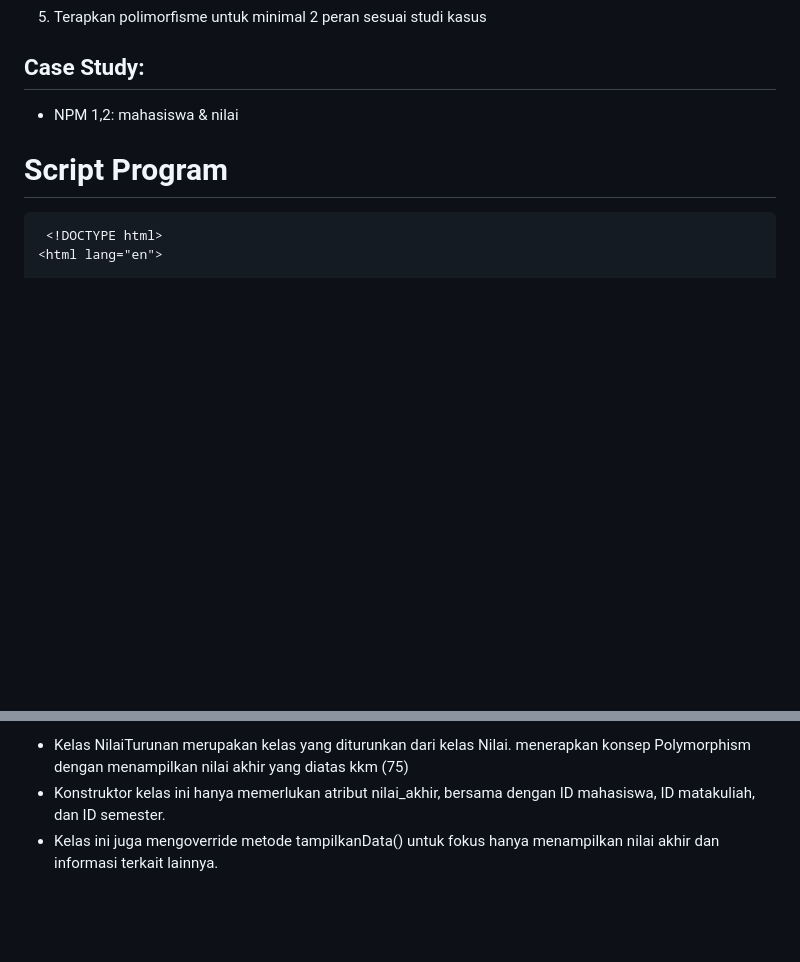
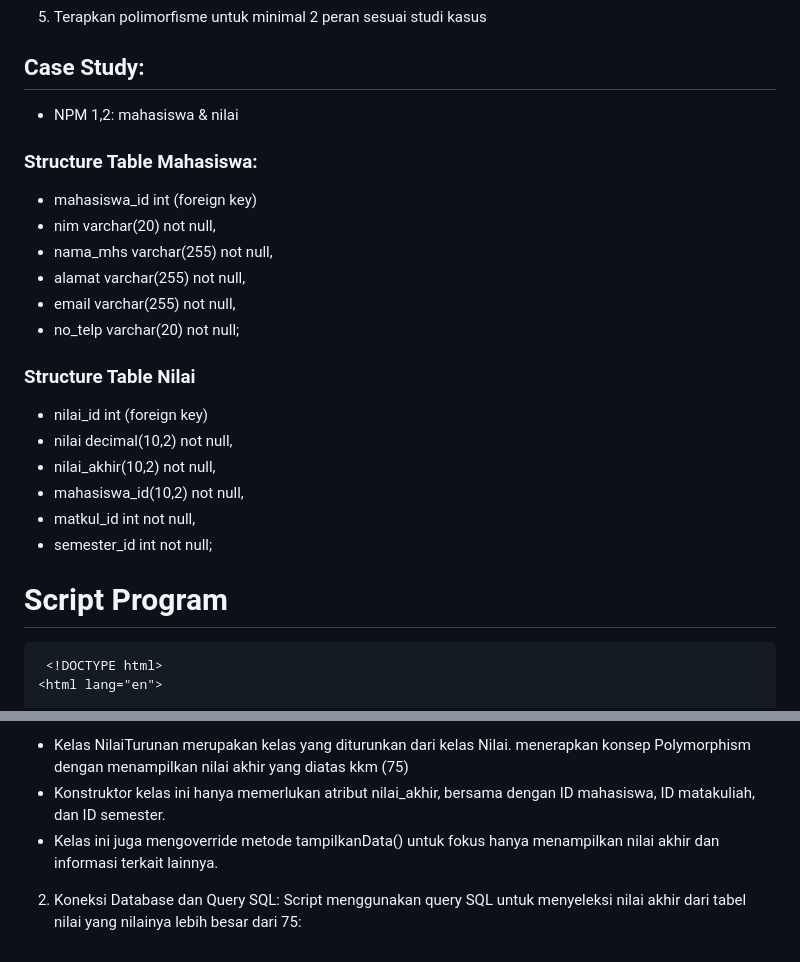
Before and after one commit to AmandaNurAtika/TaskPweb2, a Markdown page: README.md, 2 parts joined by grey strips. Drawn GitHub-style; blank space fills up the shorter version.

````diff
--- a/README.md
+++ b/README.md
@@ -7,6 +7,20 @@
 5. Terapkan polimorfisme untuk minimal 2 peran sesuai studi kasus
 ## Case Study:
 - NPM 1,2: mahasiswa & nilai
+### Structure Table Mahasiswa:
+- mahasiswa_id int (foreign key)
+- nim varchar(20) not null,
+- nama_mhs varchar(255) not null,
+- alamat varchar(255) not null,
+- email varchar(255) not null,
+- no_telp varchar(20) not null;
+### Structure Table Nilai
+- nilai_id int (foreign key)
+- nilai decimal(10,2) not null,
+- nilai_akhir(10,2) not null,
+- mahasiswa_id(10,2) not null,
+- matkul_id int not null,
+- semester_id int not null;
 # Script Program
 ```
  <!DOCTYPE html>
@@ -673,3 +687,5 @@ Nilai turunan yang ditampilkan meliputi ID Nilai, Nilai Akhir, ID Mahasiswa, ID
 - Kelas NilaiTurunan merupakan kelas yang diturunkan dari kelas Nilai. menerapkan konsep Polymorphism dengan menampilkan nilai akhir yang diatas kkm (75)
 - Konstruktor kelas ini hanya memerlukan atribut nilai_akhir, bersama dengan ID mahasiswa, ID matakuliah, dan ID semester.
 - Kelas ini juga mengoverride metode tampilkanData() untuk fokus hanya menampilkan nilai akhir dan informasi terkait lainnya.
+2. Koneksi Database dan Query SQL:
+Script menggunakan query SQL untuk menyeleksi nilai akhir dari tabel nilai yang nilainya lebih besar dari 75:
````
